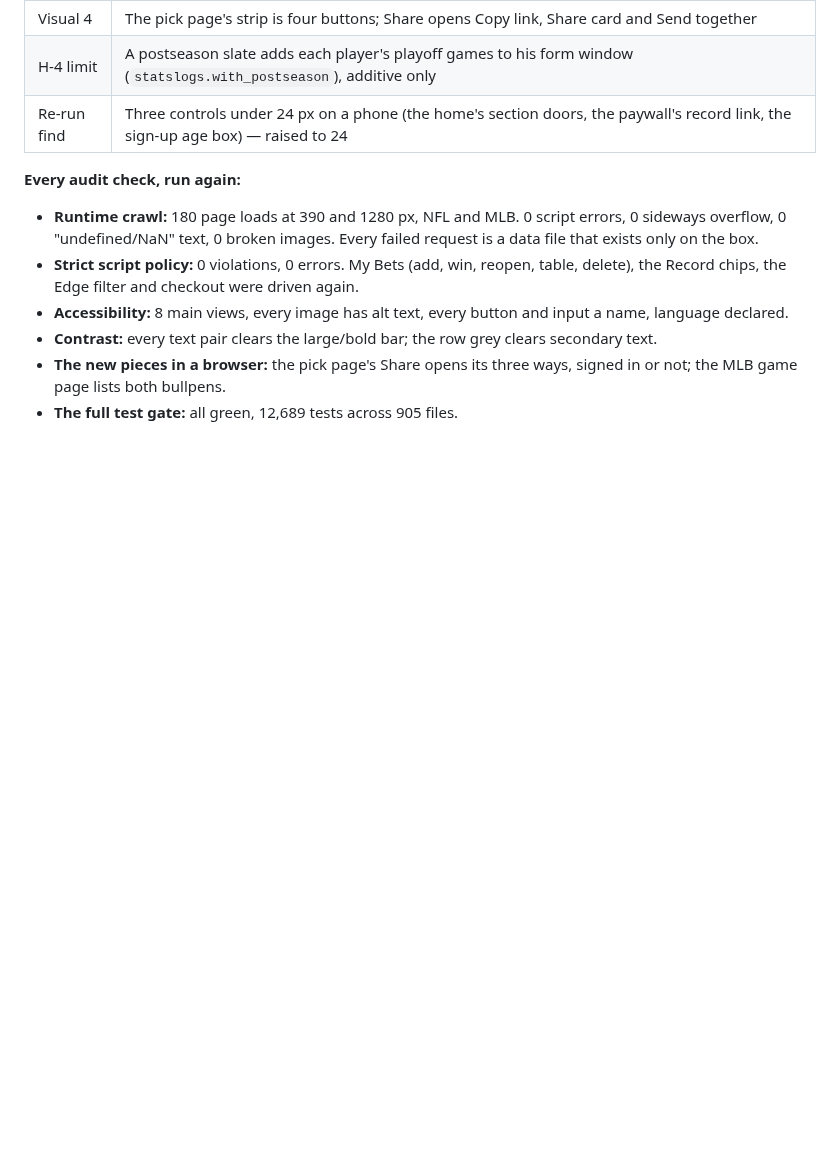
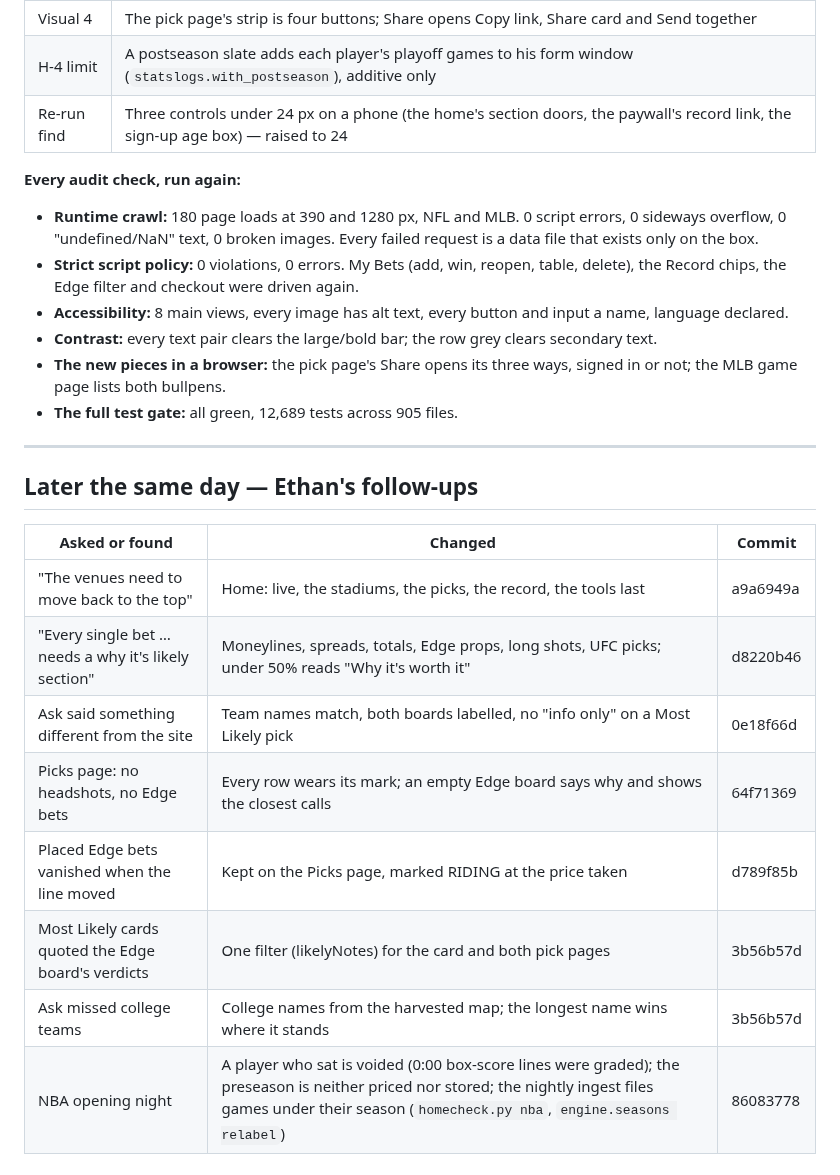
Before and after one commit to ethanlee1276/App, a Markdown page: docs/AUDIT_2026-09-24.md, the part around the change. Drawn GitHub-style; blank space fills up the shorter version.

Commit message:
Audit report: the same day's follow-ups, NBA readiness included
Co-Authored-By: Claude Opus 5.5 <noreply@anthropic.com>
Claude-Session: https://claude.ai/code/session_01UhMzn6SrSme5XhqhDFhnR5

```diff
--- a/docs/AUDIT_2026-09-24.md
+++ b/docs/AUDIT_2026-09-24.md
@@ -388,3 +388,18 @@ issues are fixed and re runs tests too confirm all issues are fixed."*
 - **The new pieces in a browser:** the pick page's Share opens its three
   ways, signed in or not; the MLB game page lists both bullpens.
 - **The full test gate:** all green, 12,689 tests across 905 files.
+
+---
+
+## Later the same day — Ethan's follow-ups
+
+| Asked or found | Changed | Commit |
+|---|---|---|
+| "The venues need to move back to the top" | Home: live, the stadiums, the picks, the record, the tools last | a9a6949a |
+| "Every single bet … needs a why it's likely section" | Moneylines, spreads, totals, Edge props, long shots, UFC picks; under 50% reads "Why it's worth it" | d8220b46 |
+| Ask said something different from the site | Team names match, both boards labelled, no "info only" on a Most Likely pick | 0e18f66d |
+| Picks page: no headshots, no Edge bets | Every row wears its mark; an empty Edge board says why and shows the closest calls | 64f71369 |
+| Placed Edge bets vanished when the line moved | Kept on the Picks page, marked RIDING at the price taken | d789f85b |
+| Most Likely cards quoted the Edge board's verdicts | One filter (likelyNotes) for the card and both pick pages | 3b56b57d |
+| Ask missed college teams | College names from the harvested map; the longest name wins where it stands | 3b56b57d |
+| NBA opening night | A player who sat is voided (0:00 box-score lines were graded); the preseason is neither priced nor stored; the nightly ingest files games under their season (`homecheck.py nba`, `engine.seasons relabel`) | 86083778 |
```
